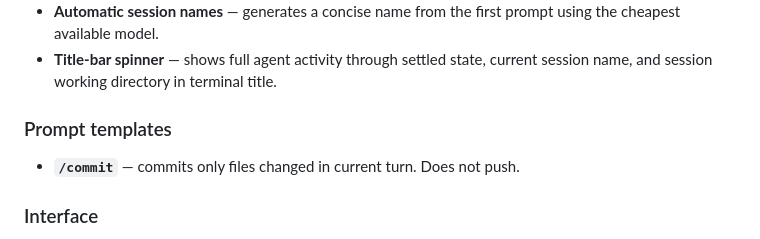
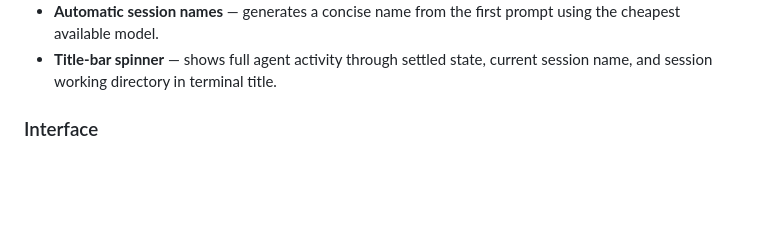
Before and after one commit to thiagowfx/.dotfiles, a Markdown page: pi/.pi/README.md, the part around the change. GitHub-like rendering; blank space fills up the shorter version.

Commit message:
pi: remove commit

```diff
--- a/pi/.pi/README.md
+++ b/pi/.pi/README.md
@@ -28,10 +28,6 @@ Personal [Pi](https://github.com/badlogic/pi-mono) agent configuration, managed
 - **Automatic session names** — generates a concise name from the first prompt using the cheapest available model.
 - **Title-bar spinner** — shows full agent activity through settled state, current session name, and session
   working directory in terminal title.
-
-### Prompt templates
-
-- **`/commit`** — commits only files changed in current turn. Does not push.
 
 ### Interface
 
```
Also changed, not shown: 1 other file.
